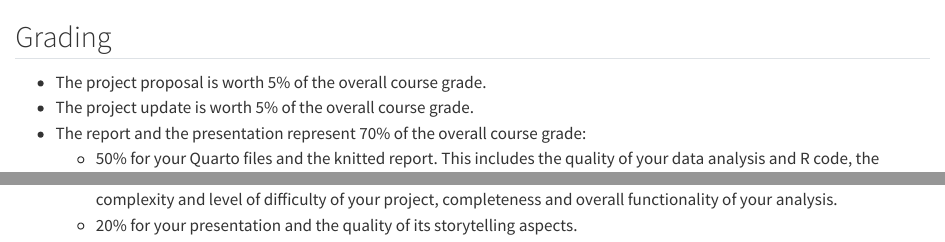
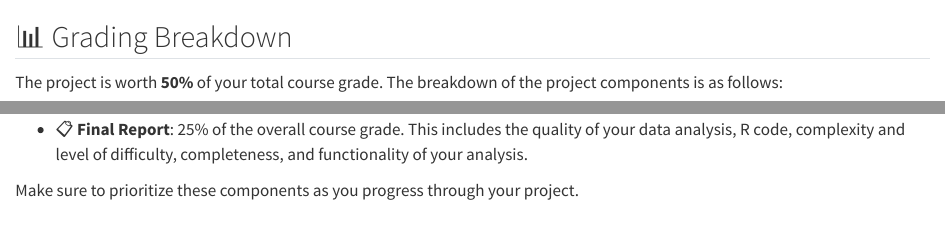
Before and after one commit to AlexShem/dsfba_2024, a Quarto document (projects/_04_grading.qmd): the page in a window 1100 px wide, from its top, and a second part further down, joined at a grey line. Rendered offline with R 4.5, knitr and Pandoc in place of Quarto, with nearby package versions.

Commit message:
Update grading breakdown in project description

```diff
--- a/projects/_04_grading.qmd
+++ b/projects/_04_grading.qmd
@@ -1,7 +1,3 @@
-## Grading
+## 📊 Grading Breakdown
 
-- The project proposal is worth 5% of the overall course grade.
-- The project update is worth 5% of the overall course grade.
-- The report and the presentation represent 70% of the overall course grade:
-  - 50% for your Quarto files and the knitted report. This includes the quality of your data analysis and R code, the complexity and level of difficulty of your project, completeness and overall functionality of your analysis.
-  - 20% for your presentation and the quality of its storytelling aspects.
+The project is worth **50%** of your total course grade. The breakdown of the project components is as follows:
@@ -7,0 +8,3 @@
+- 📋 **Final Report**: 25% of the overall course grade. This includes the quality of your data analysis, R code, complexity and level of difficulty, completeness, and functionality of your analysis.
+
+Make sure to prioritize these components as you progress through your project.
```
Also changed, not shown: projects/_04_grading.qmd (4 more changed lines).
